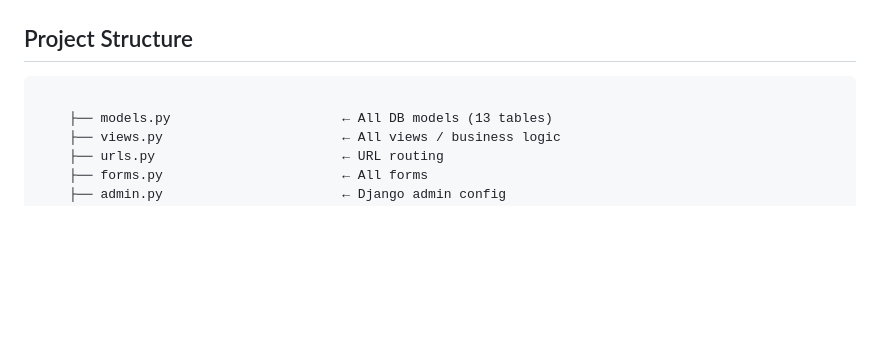
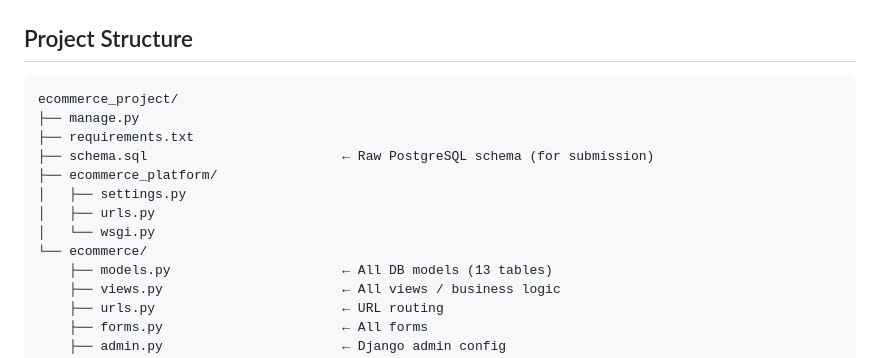
Before and after one commit to abdullahk150/ShopVerse, a Markdown page: README.md, the part around the change. GitHub-like rendering; blank space fills up the shorter version.

Commit message:
REadME.md ERD structure updated

````diff
--- a/README.md
+++ b/README.md
@@ -18,7 +18,15 @@
 ## Project Structure
 
 ```
-
+ecommerce_project/
+├── manage.py
+├── requirements.txt
+├── schema.sql                         ← Raw PostgreSQL schema (for submission)
+├── ecommerce_platform/
+│   ├── settings.py
+│   ├── urls.py
+│   └── wsgi.py
+└── ecommerce/
     ├── models.py                      ← All DB models (13 tables)
     ├── views.py                       ← All views / business logic
     ├── urls.py                        ← URL routing
````
